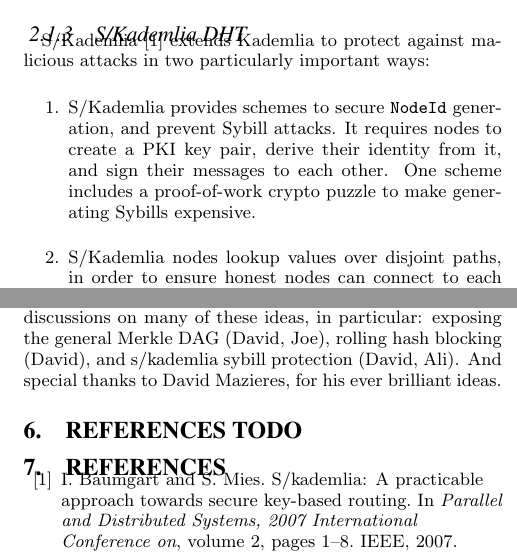
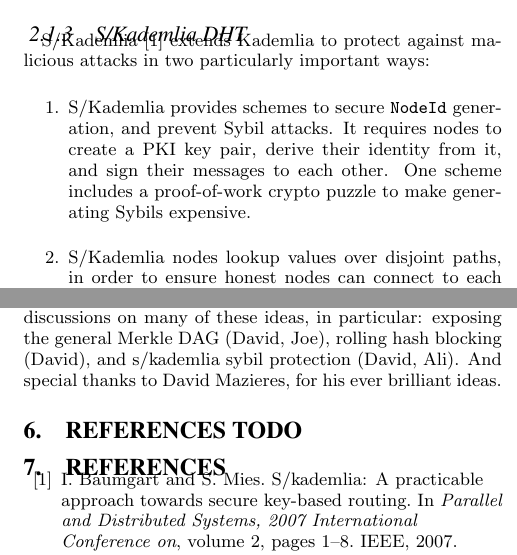
Before and after one commit to ipfs/papers, a LaTeX paper (ipfs-cap2pfs/ipfs-cap2pfs.tex): two parts of the columns of pages 2 and 11 of 11, joined at a grey line, cut so that both start at the same text. Compiled offline with pdfLaTeX.

Commit message:
s/sybill/sybil

```diff
--- a/ipfs-cap2pfs/ipfs-cap2pfs.tex
+++ b/ipfs-cap2pfs/ipfs-cap2pfs.tex
@@ -107,7 +107,7 @@ S/Kademlia~\cite{baumgart07} extends Kademlia to protect against malicious attac
 \begin{enumerate}
 
   \item S/Kademlia provides schemes to secure \texttt{NodeId} generation,
-        and prevent Sybill attacks. It requires nodes to create a PKI key pair, derive their identity from it, and sign their messages to each other. One scheme includes a proof-of-work crypto puzzle to make generating Sybills expensive.
+        and prevent Sybil attacks. It requires nodes to create a PKI key pair, derive their identity from it, and sign their messages to each other. One scheme includes a proof-of-work crypto puzzle to make generating Sybils expensive.
 
   \item S/Kademlia nodes lookup values over disjoint paths, in order to
         ensure honest nodes can connect to each other in the presence of a large fraction of adversaries in the network. S/Kademlia achieves a success rate of 0.85 even with an adversarial fraction as large as half of the nodes.
@@ -1132,7 +1132,7 @@ IPFS is an ambitious vision of new decentralized Internet infrastructure, upon w
 
 \section{Acknowledgments}
 
-IPFS is the synthesis of many great ideas and systems. It would be impossible to dare such ambitious goals without standing on the shoulders of such giants. Personal thanks to David Dalrymple, Joe Zimmerman, and Ali Yahya for long discussions on many of these ideas, in particular: exposing the general Merkle DAG (David, Joe), rolling hash blocking (David), and s/kademlia sybill protection (David, Ali). And special thanks to David Mazieres, for his ever brilliant ideas.
+IPFS is the synthesis of many great ideas and systems. It would be impossible to dare such ambitious goals without standing on the shoulders of such giants. Personal thanks to David Dalrymple, Joe Zimmerman, and Ali Yahya for long discussions on many of these ideas, in particular: exposing the general Merkle DAG (David, Joe), rolling hash blocking (David), and s/kademlia sybil protection (David, Ali). And special thanks to David Mazieres, for his ever brilliant ideas.
 
 \section{References TODO}
 
```
Also changed, not shown: ipfs-cap2pfs/ipfs-cap2pfs.tex (2 more changed lines).
